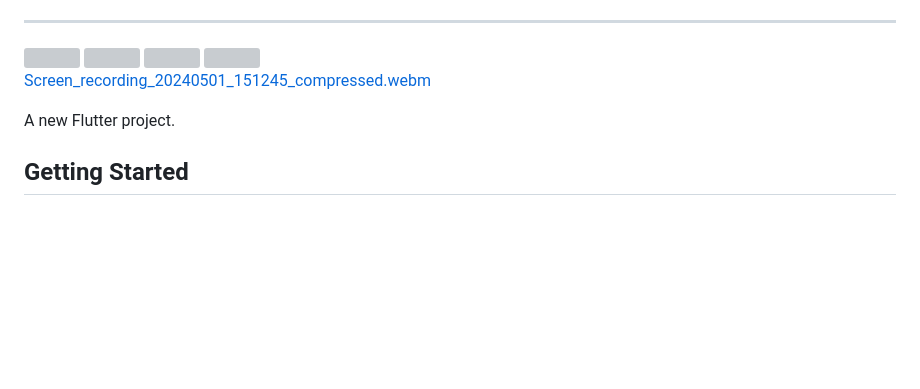
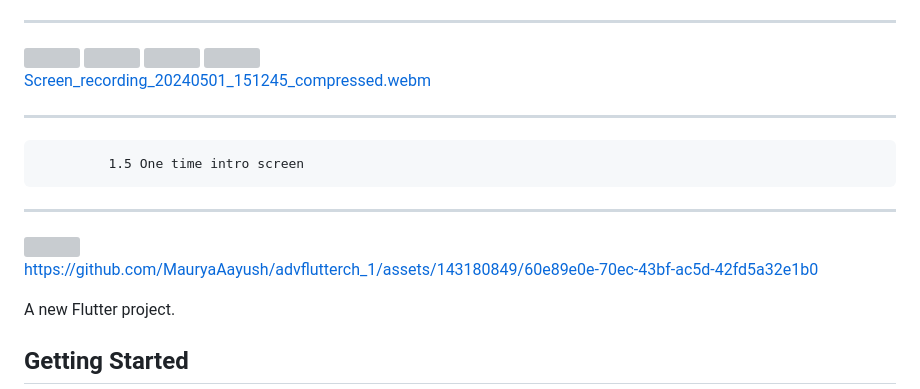
Before and after one commit to MauryaAayush/advflutterch_1, a Markdown page: README.md, the part around the change. Drawn GitHub-style; blank space fills up the shorter version; grey boxes are pictures that could not be loaded.

```diff
--- a/README.md
+++ b/README.md
@@ -75,6 +75,24 @@
 
 [Screen_recording_20240501_151245_compressed.webm](https://github.com/MauryaAayush/advflutterch_1/assets/143180849/943b7326-bc8e-4397-bbd7-92d77e259192)
 
+
+
+-----------------------------------------------------------
+             1.5 One time intro screen
+------------------------------------------------------------
+
+
+<img src = "https://github.com/MauryaAayush/advflutterch_1/assets/143180849/9a51cce8-a876-416c-b22e-2fe1869c8004" height = 500px>
+
+
+https://github.com/MauryaAayush/advflutterch_1/assets/143180849/60e89e0e-70ec-43bf-ac5d-42fd5a32e1b0
+
+
+
+
+
+
+
 A new Flutter project.
 
 ## Getting Started
```
